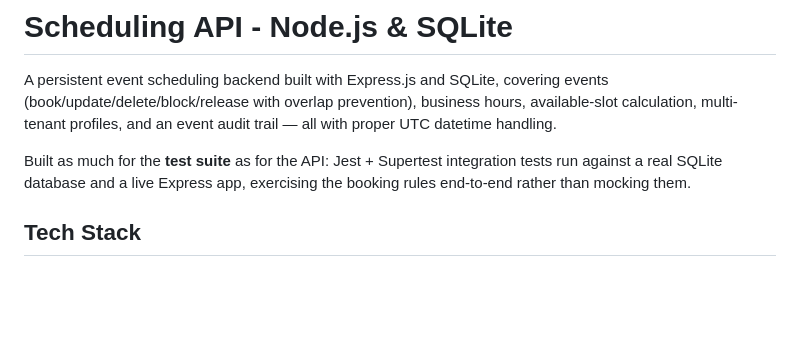
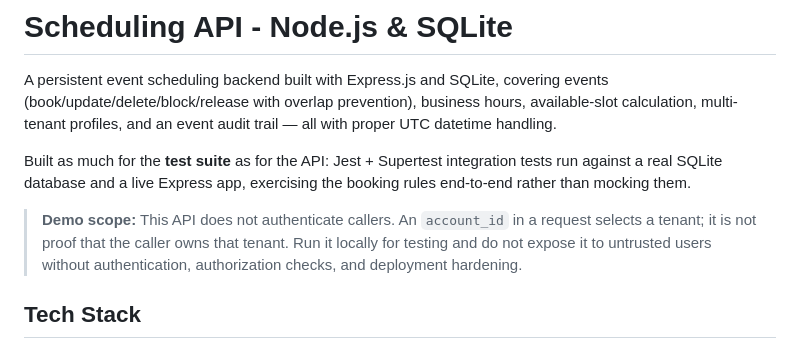
Before and after one commit to KaushikTest/scheduling-api, a Markdown page: README.md, the part around the change. GitHub-like rendering; blank space fills up the shorter version.

Commit message:
Clarify demo API authentication scope

```diff
--- a/README.md
+++ b/README.md
@@ -8,6 +8,11 @@ with proper UTC datetime handling.
 Built as much for the **test suite** as for the API: Jest + Supertest integration
 tests run against a real SQLite database and a live Express app, exercising the
 booking rules end-to-end rather than mocking them.
+
+> **Demo scope:** This API does not authenticate callers. An `account_id` in a
+> request selects a tenant; it is not proof that the caller owns that tenant.
+> Run it locally for testing and do not expose it to untrusted users without
+> authentication, authorization checks, and deployment hardening.
 
 ## Tech Stack
 Node.js (Express 5)
```
